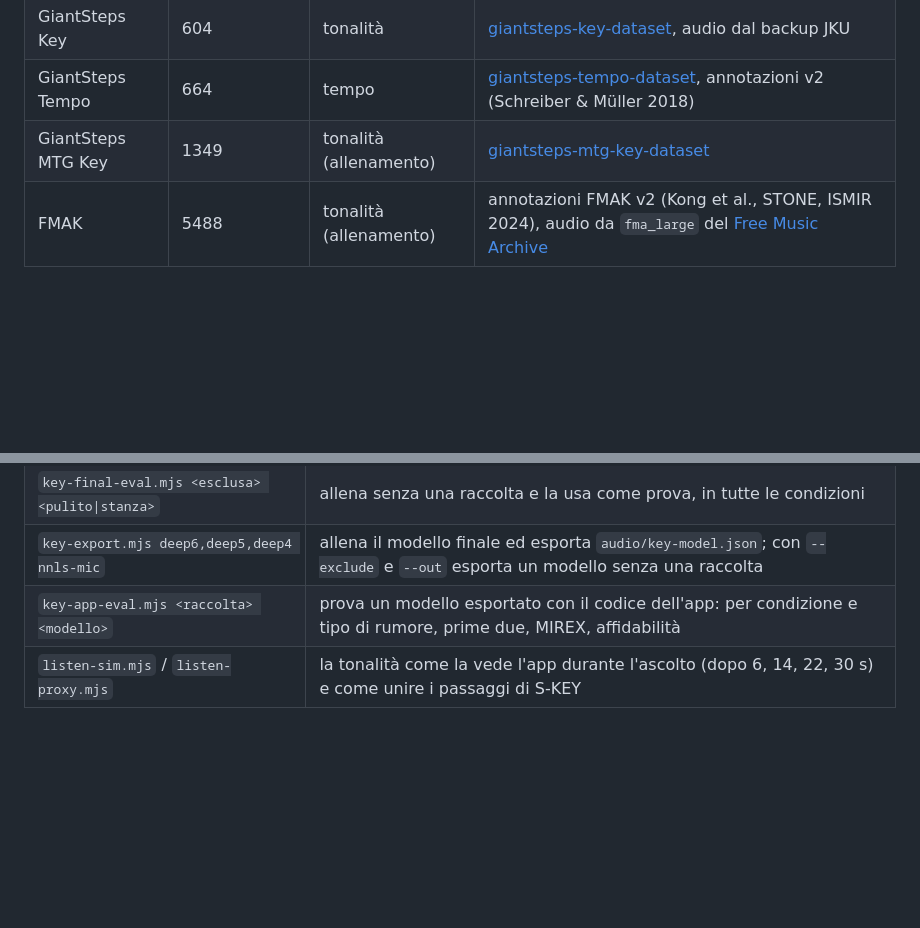
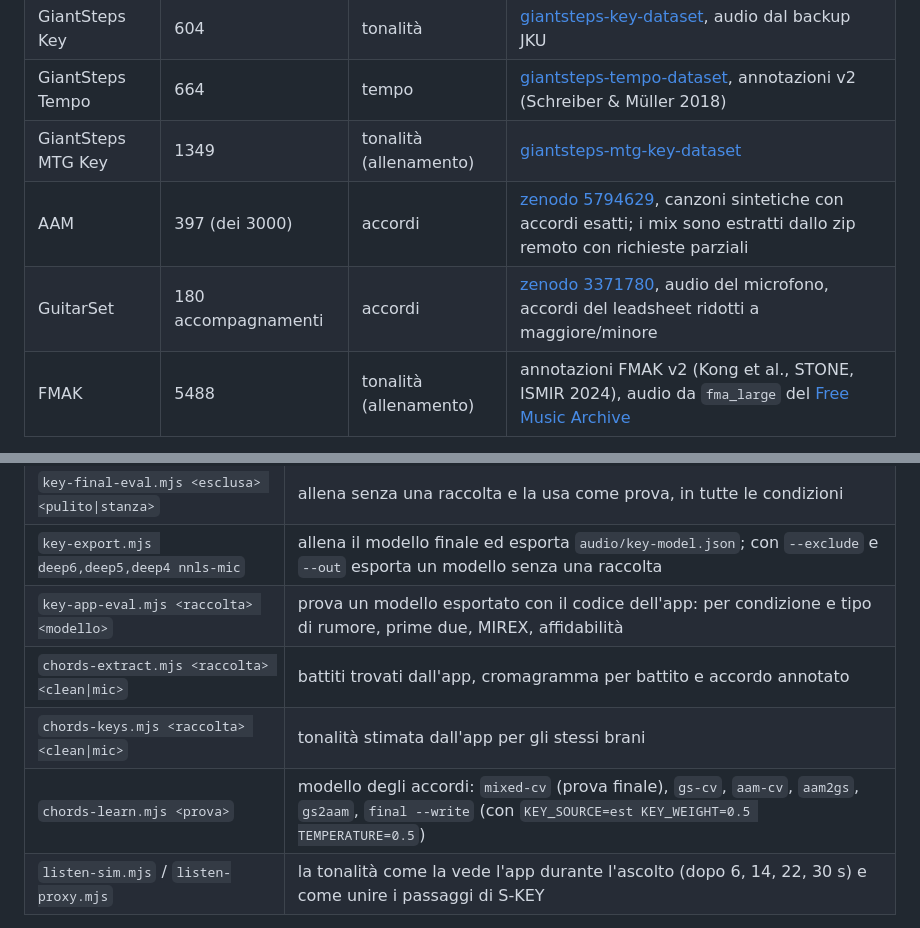
Before and after one commit to lorenzogiordano/bpm-tap, a Markdown page: lab/README.md, 2 parts joined by grey strips. Rendered like a GitHub page; blank space fills up the shorter version.

```diff
--- a/lab/README.md
+++ b/lab/README.md
@@ -12,6 +12,8 @@ L'audio e le annotazioni non sono nel repository. Vanno in `lab/work/data/<racco
 | GiantSteps Key | 604 | tonalità | [giantsteps-key-dataset](https://github.com/GiantSteps/giantsteps-key-dataset), audio dal backup JKU |
 | GiantSteps Tempo | 664 | tempo | [giantsteps-tempo-dataset](https://github.com/GiantSteps/giantsteps-tempo-dataset), annotazioni v2 (Schreiber & Müller 2018) |
 | GiantSteps MTG Key | 1349 | tonalità (allenamento) | [giantsteps-mtg-key-dataset](https://github.com/GiantSteps/giantsteps-mtg-key-dataset) |
+| AAM | 397 (dei 3000) | accordi | [zenodo 5794629](https://zenodo.org/records/5794629), canzoni sintetiche con accordi esatti; i mix sono estratti dallo zip remoto con richieste parziali |
+| GuitarSet | 180 accompagnamenti | accordi | [zenodo 3371780](https://zenodo.org/records/3371780), audio del microfono, accordi del leadsheet ridotti a maggiore/minore |
 | FMAK | 5488 | tonalità (allenamento) | annotazioni FMAK v2 (Kong et al., STONE, ISMIR 2024), audio da `fma_large` del [Free Music Archive](https://github.com/mdeff/fma) |
 
 Tutti i brani durano 30 s: GTZAN e FMA sono già clip da 30 s; delle anteprime GiantSteps (2 minuti) si è tenuto, per lo spazio su disco, l'estratto centrale di 30 s (20 s per GiantSteps Tempo). I risultati pubblicati sulle anteprime intere non sono quindi direttamente confrontabili.
@@ -37,6 +39,9 @@ Ogni brano ha il suo scenario, estratto da un seme ricavato dal nome del brano.
 | `key-final-eval.mjs <esclusa> <pulito\|stanza>` | allena senza una raccolta e la usa come prova, in tutte le condizioni |
 | `key-export.mjs deep6,deep5,deep4 nnls-mic` | allena il modello finale ed esporta `audio/key-model.json`; con `--exclude` e `--out` esporta un modello senza una raccolta |
 | `key-app-eval.mjs <raccolta> <modello>` | prova un modello esportato con il codice dell'app: per condizione e tipo di rumore, prime due, MIREX, affidabilità |
+| `chords-extract.mjs <raccolta> <clean\|mic>` | battiti trovati dall'app, cromagramma per battito e accordo annotato |
+| `chords-keys.mjs <raccolta> <clean\|mic>` | tonalità stimata dall'app per gli stessi brani |
+| `chords-learn.mjs <prova>` | modello degli accordi: `mixed-cv` (prova finale), `gs-cv`, `aam-cv`, `aam2gs`, `gs2aam`, `final --write` (con `KEY_SOURCE=est KEY_WEIGHT=0.5 TEMPERATURE=0.5`) |
 | `listen-sim.mjs` / `listen-proxy.mjs` | la tonalità come la vede l'app durante l'ascolto (dopo 6, 14, 22, 30 s) e come unire i passaggi di S-KEY |
 
 Gli altri script (`key-learn`, `key-big`, `sweep`, `key-baseline`, `diagnose`, `by-genre`, `error-structure`, `noise-types`…) sono le prove intermedie citate nel README principale.
```
Also changed, not shown: README.md (+36 -3 lines).
